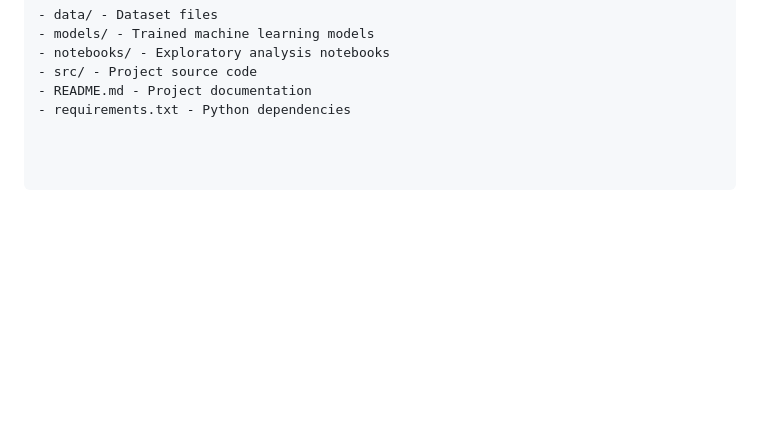
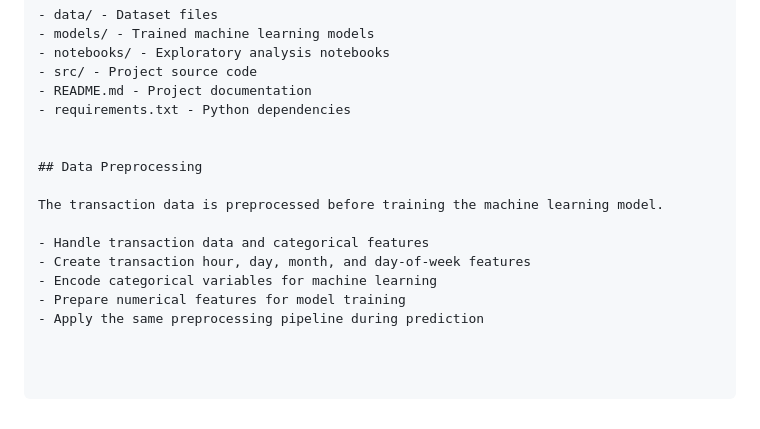
Before and after one commit to Sathiuppar2242/Credit-Card-Fraud-Detection, a Markdown page: README.md, the part around the change. Rendered like a GitHub page; blank space fills up the shorter version.

Commit message:
Document data preprocessing

```diff
--- a/README.md
+++ b/README.md
@@ -451,3 +451,14 @@ The data is divided into training and validation sets before model training and
 - src/ - Project source code
 - README.md - Project documentation
 - requirements.txt - Python dependencies
+
+
+## Data Preprocessing
+
+The transaction data is preprocessed before training the machine learning model.
+
+- Handle transaction data and categorical features
+- Create transaction hour, day, month, and day-of-week features
+- Encode categorical variables for machine learning
+- Prepare numerical features for model training
+- Apply the same preprocessing pipeline during prediction
```
